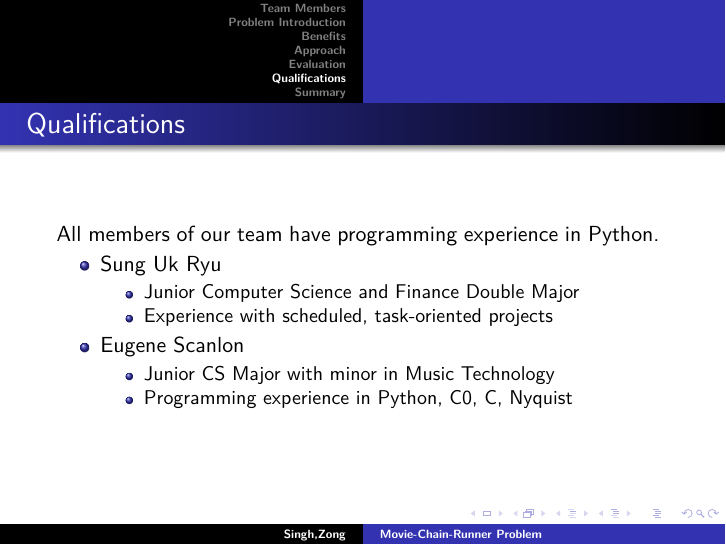
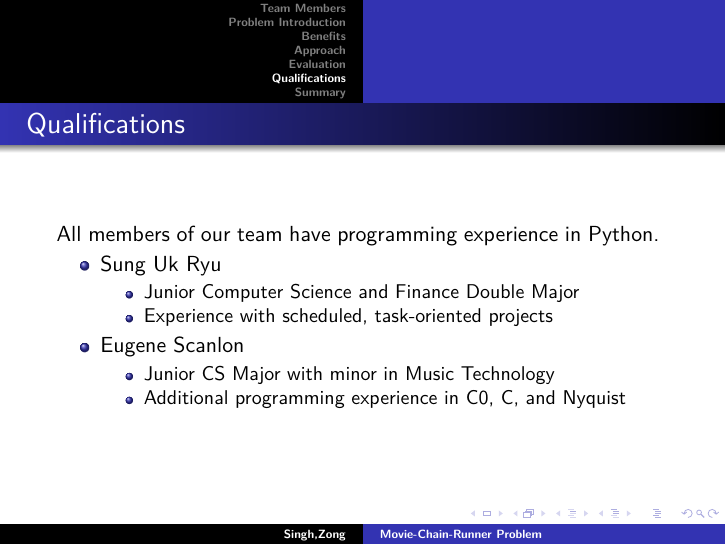
Before and after one commit to sss1/15221Proj, LaTeX slides (proposal/pres/proposal_pres.tex): page 18 of 21. Compiled offline with pdfLaTeX.

Commit message:
Fixed a minor typo.

```diff
--- a/proposal/pres/proposal_pres.tex
+++ b/proposal/pres/proposal_pres.tex
@@ -153,7 +153,7 @@ All members of our team have programming experience in Python.
 \item Eugene Scanlon
 \begin{itemize}
 \item Junior CS Major with minor in Music Technology
-\item Programming experience in Python, C0, C, Nyquist
+\item Additional programming experience in C0, C, and Nyquist
 \end{itemize}
 \end{itemize}
 }
```
